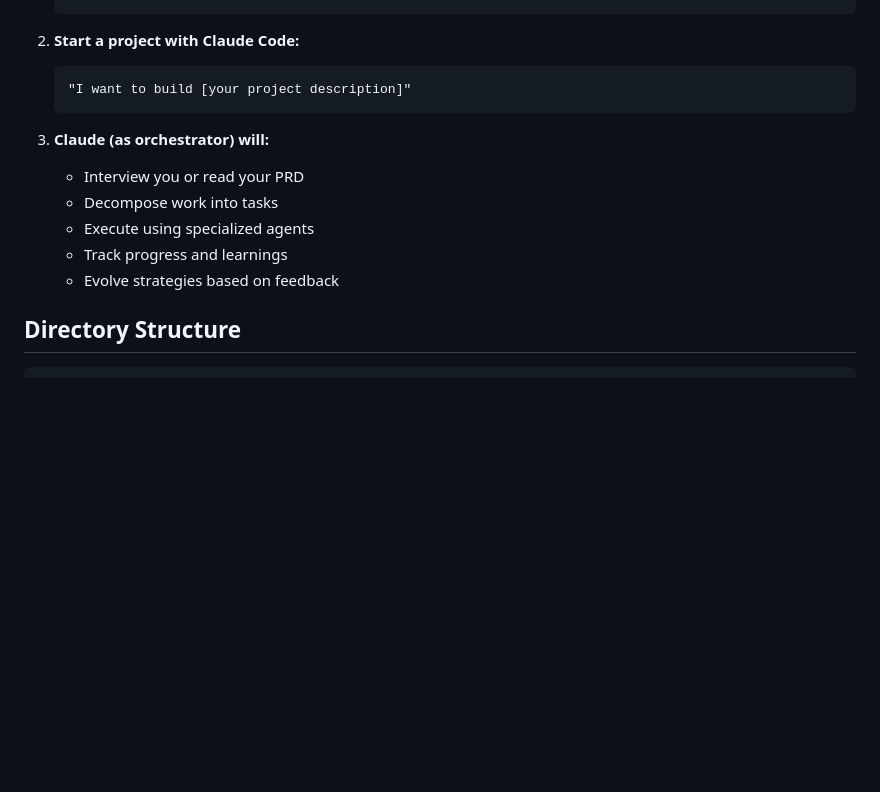
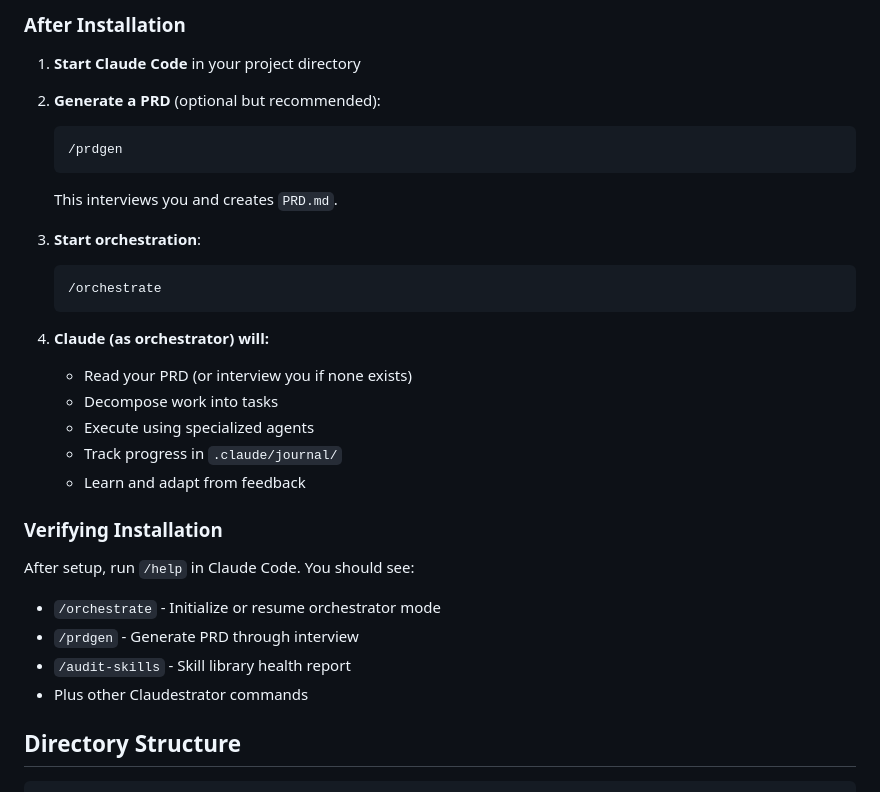
Before and after one commit to bladehstream/claudestrator, a Markdown page: README.md, the part around one of its changes. Drawn GitHub-style; blank space fills up the shorter version.

````diff
--- a/README.md
+++ b/README.md
@@ -106,16 +168,32 @@ The PRD Generator operates independently of the orchestrator, producing a clean
+### After Installation
+
+1. **Start Claude Code** in your project directory
+
+2. **Generate a PRD** (optional but recommended):
+   ```
+   /prdgen
+   ```
+   This interviews you and creates `PRD.md`.
+
+3. **Start orchestration**:
+   ```
+   /orchestrate
    ```
 
-2. **Start a project with Claude Code:**
-   ```
-   "I want to build [your project description]"
-   ```
-
-3. **Claude (as orchestrator) will:**
-   - Interview you or read your PRD
+4. **Claude (as orchestrator) will:**
+   - Read your PRD (or interview you if none exists)
    - Decompose work into tasks
    - Execute using specialized agents
-   - Track progress and learnings
-   - Evolve strategies based on feedback
+   - Track progress in `.claude/journal/`
+   - Learn and adapt from feedback
+
+### Verifying Installation
+
+After setup, run `/help` in Claude Code. You should see:
+- `/orchestrate` - Initialize or resume orchestrator mode
+- `/prdgen` - Generate PRD through interview
+- `/audit-skills` - Skill library health report
+- Plus other Claudestrator commands
 
 ## Directory Structure
 
````
Also changed, not shown: other parts of README.md (+68 -6 lines).
